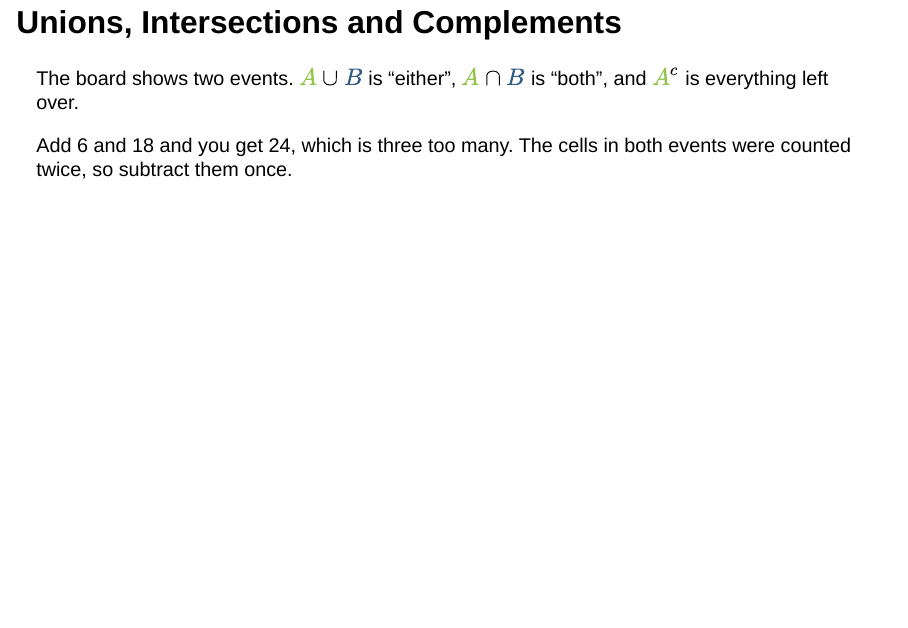
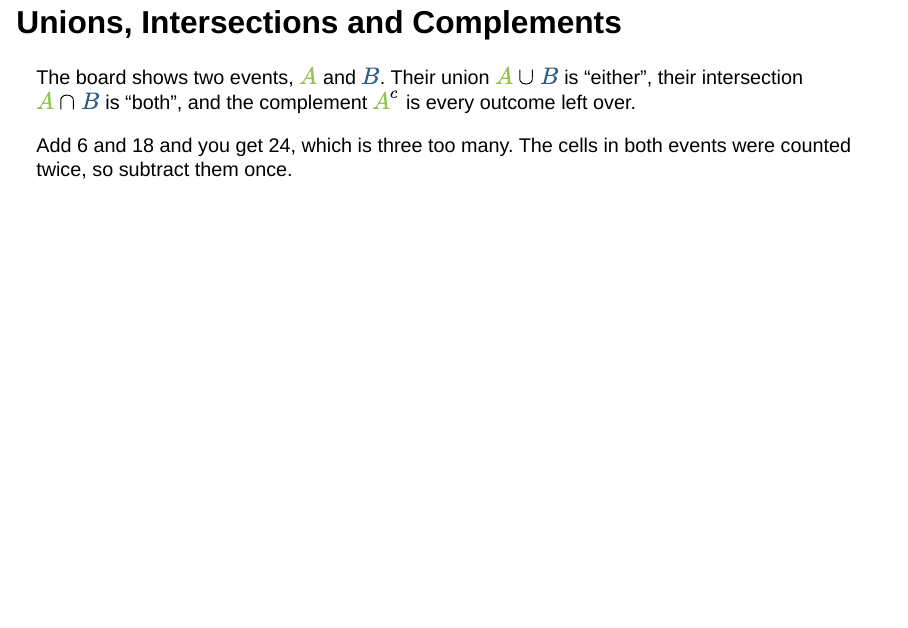
Before and after one commit to gabbocg/probstats, a Quarto document (sections/01-probability.qmd): page 9 of 24. Rendered offline with R 4.5, knitr and Pandoc in place of Quarto, with nearby package versions; drawn as Slidy slides in place of the format the file asks for.

Commit message:
Slides updated

```diff
--- a/sections/01-probability.qmd
+++ b/sections/01-probability.qmd
@@ -199,7 +199,7 @@ When outcomes are equally likely, calculate probability as a ratio of counts. $P
 ## Unions, Intersections and Complements {.stage-slide #setops-intuition}
 
 ::: {.lede-min}
-The board shows two events. $\color{#93C54B}{A} \cup \color{#325D88}{B}$ is "either", $\color{#93C54B}{A} \cap \color{#325D88}{B}$ is "both", and $\color{#93C54B}{A}^{c}$ is everything left over.
+The board shows two events, $\color{#93C54B}{A}$ and $\color{#325D88}{B}$. Their union $\color{#93C54B}{A} \cup \color{#325D88}{B}$ is "either", their intersection $\color{#93C54B}{A} \cap \color{#325D88}{B}$ is "both", and the complement $\color{#93C54B}{A}^{c}$ is every outcome left over.
 :::
 
 ::: {.stage-wrap .stage-wrap-std}
```
